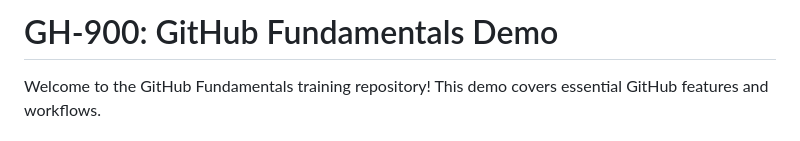
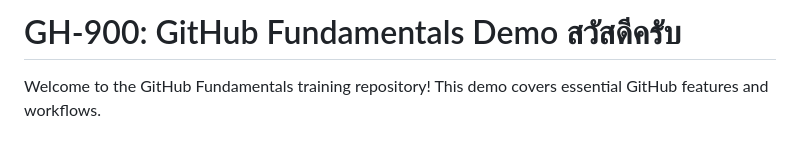
Before and after one commit to msftnutta/GH-900-demo-Jan-2026, a Markdown page: README.md, the part around the change. Drawn GitHub-style.

```diff
--- a/README.md
+++ b/README.md
@@ -1,4 +1,4 @@
-# GH-900: GitHub Fundamentals Demo
+# GH-900: GitHub Fundamentals Demo สวัสดีครับ
 
 Welcome to the GitHub Fundamentals training repository! This demo covers essential GitHub features and workflows.
 
```
